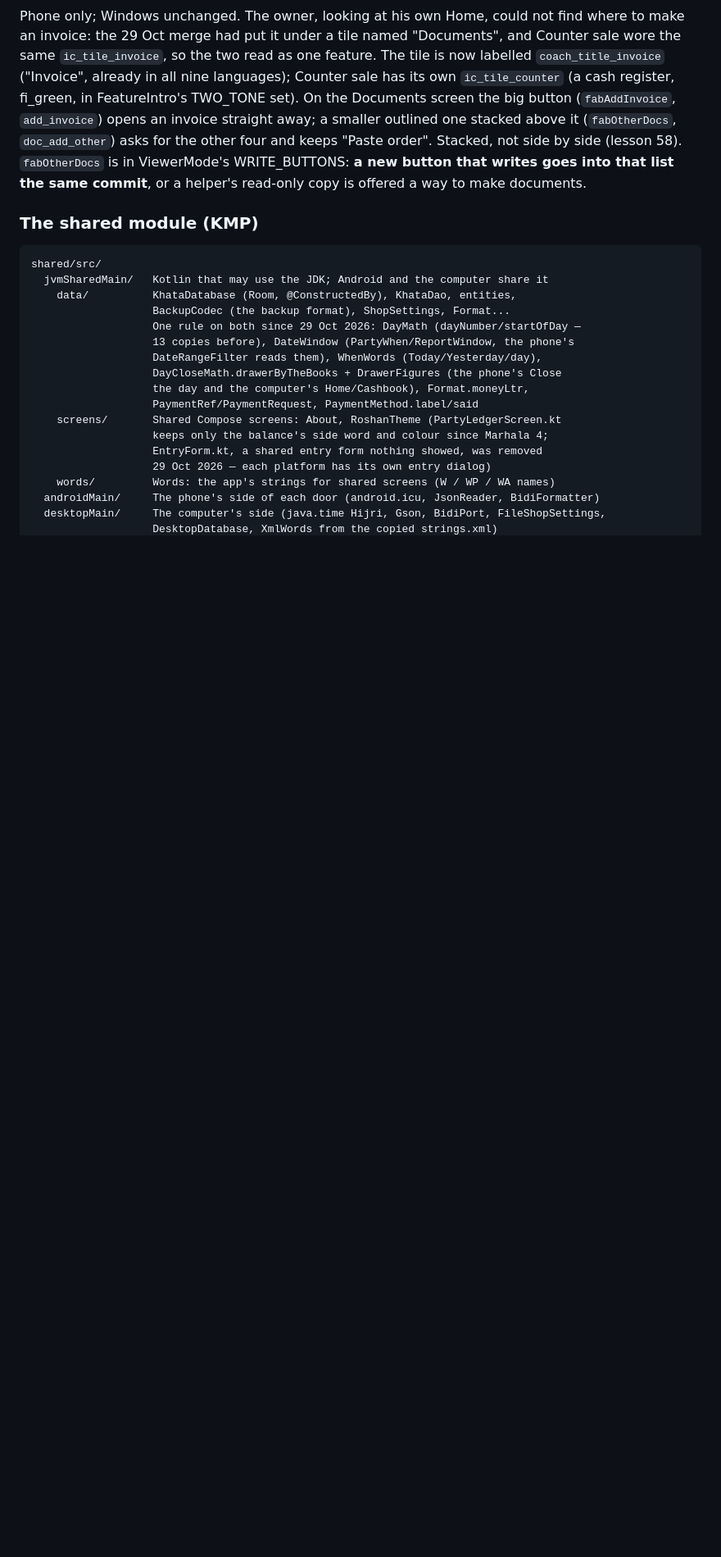
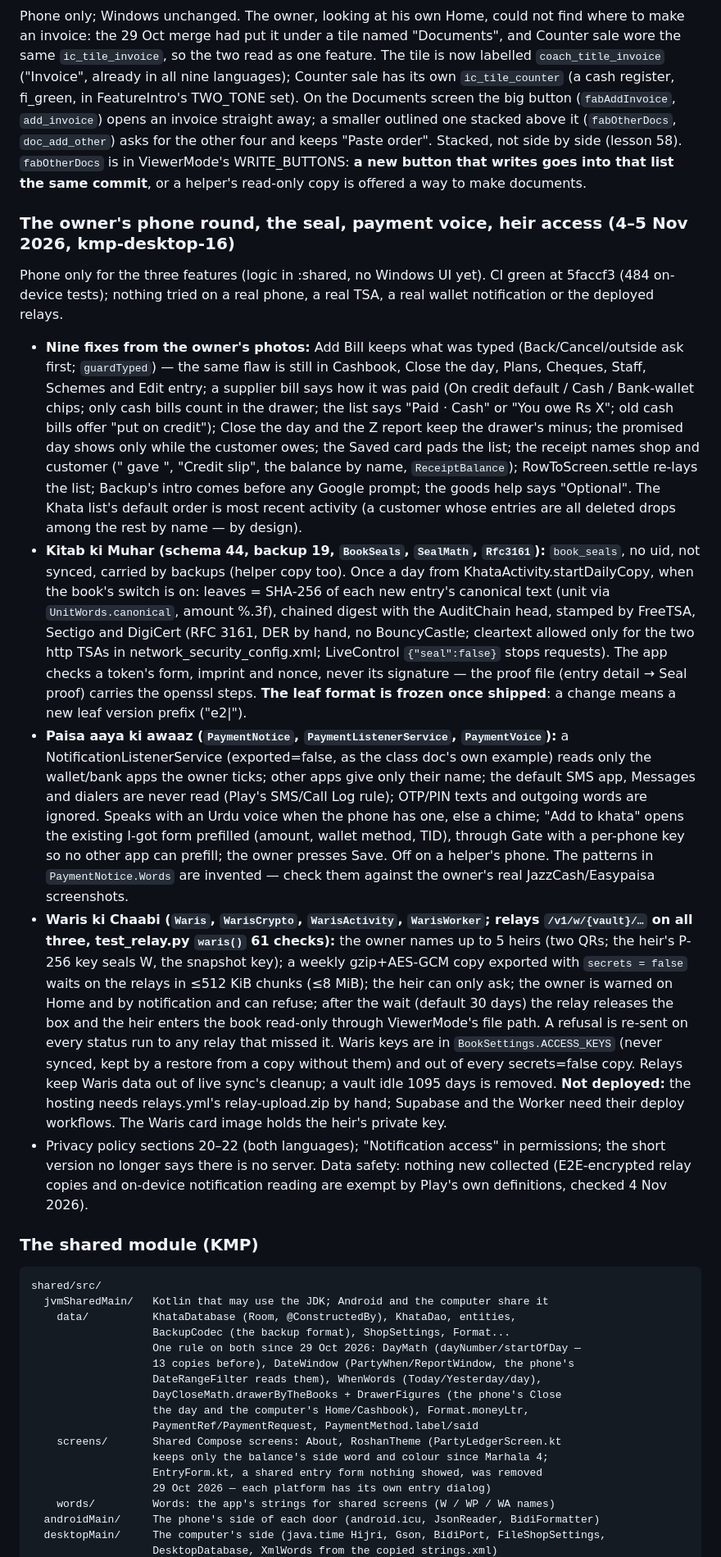
Before and after one commit to aliehtisham052-dotcom/RoshanKhata, a Markdown page: CLAUDE.md, the part around one of its changes. Shown at 82% size. Drawn GitHub-style; blank space fills up the shorter version.

Commit message:
CLAUDE.md: the phone round, the seal, payment voice and heir access
Co-Authored-By: Claude Opus 5.5 <noreply@anthropic.com>
Claude-Session: https://claude.ai/code/session_014Zh8WhGPJkRfZUTWLUgw3j

````diff
--- a/CLAUDE.md
+++ b/CLAUDE.md
@@ -1721,6 +1721,49 @@ side by side (lesson 58). `fabOtherDocs` is in ViewerMode's WRITE_BUTTONS:
 **a new button that writes goes into that list the same commit**, or a
 helper's read-only copy is offered a way to make documents.
 
+### The owner's phone round, the seal, payment voice, heir access (4–5 Nov 2026, kmp-desktop-16)
+
+Phone only for the three features (logic in :shared, no Windows UI yet). CI green at 5faccf3 (484 on-device tests);
+nothing tried on a real phone, a real TSA, a real wallet notification or the deployed relays.
+
+- **Nine fixes from the owner's photos:** Add Bill keeps what was typed (Back/Cancel/outside ask first;
+  `guardTyped`) — the same flaw is still in Cashbook, Close the day, Plans, Cheques, Staff, Schemes and Edit
+  entry; a supplier bill says how it was paid (On credit default / Cash / Bank-wallet chips; only cash bills count
+  in the drawer; the list says "Paid · Cash" or "You owe Rs X"; old cash bills offer "put on credit"); Close the
+  day and the Z report keep the drawer's minus; the promised day shows only while the customer owes; the Saved
+  card pads the list; the receipt names shop and customer ("<Shop> gave <Customer>", "Credit slip", the balance by
+  name, `ReceiptBalance`); RowToScreen.settle re-lays the list; Backup's intro comes before any Google prompt; the
+  goods help says "Optional". The Khata list's default order is most recent activity (a customer whose entries
+  are all deleted drops among the rest by name — by design).
+- **Kitab ki Muhar (schema 44, backup 19, `BookSeals`, `SealMath`, `Rfc3161`):** `book_seals`, no uid, not
+  synced, carried by backups (helper copy too). Once a day from KhataActivity.startDailyCopy, when the book's
+  switch is on: leaves = SHA-256 of each new entry's canonical text (unit via `UnitWords.canonical`, amount
+  %.3f), chained digest with the AuditChain head, stamped by FreeTSA, Sectigo and DigiCert (RFC 3161, DER by
+  hand, no BouncyCastle; cleartext allowed only for the two http TSAs in network_security_config.xml; LiveControl
+  `{"seal":false}` stops requests). The app checks a token's form, imprint and nonce, never its signature — the
+  proof file (entry detail → Seal proof) carries the openssl steps. **The leaf format is frozen once shipped**: a
+  change means a new leaf version prefix ("e2|").
+- **Paisa aaya ki awaaz (`PaymentNotice`, `PaymentListenerService`, `PaymentVoice`):** a NotificationListenerService
+  (exported=false, as the class doc's own example) reads only the wallet/bank apps the owner ticks; other apps give
+  only their name; the default SMS app, Messages and dialers are never read (Play's SMS/Call Log rule); OTP/PIN
+  texts and outgoing words are ignored. Speaks with an Urdu voice when the phone has one, else a chime; "Add to
+  khata" opens the existing I-got form prefilled (amount, wallet method, TID), through Gate with a per-phone key so
+  no other app can prefill; the owner presses Save. Off on a helper's phone. The patterns in `PaymentNotice.Words`
+  are invented — check them against the owner's real JazzCash/Easypaisa screenshots.
+- **Waris ki Chaabi (`Waris`, `WarisCrypto`, `WarisActivity`, `WarisWorker`; relays `/v1/w/{vault}/…` on all three,
+  test_relay.py `waris()` 61 checks):** the owner names up to 5 heirs (two QRs; the heir's P-256 key seals W, the
+  snapshot key); a weekly gzip+AES-GCM copy exported with `secrets = false` waits on the relays in ≤512 KiB chunks
+  (≤8 MiB); the heir can only ask; the owner is warned on Home and by notification and can refuse; after the wait
+  (default 30 days) the relay releases the box and the heir enters the book read-only through ViewerMode's file
+  path. A refusal is re-sent on every status run to any relay that missed it. Waris keys are in
+  `BookSettings.ACCESS_KEYS` (never synced, kept by a restore from a copy without them) and out of every
+  secrets=false copy. Relays keep Waris data out of live sync's cleanup; a vault idle 1095 days is removed.
+  **Not deployed:** the hosting needs relays.yml's relay-upload.zip by hand; Supabase and the Worker need their
+  deploy workflows. The Waris card image holds the heir's private key.
+- Privacy policy sections 20–22 (both languages); "Notification access" in permissions; the short version no
+  longer says there is no server. Data safety: nothing new collected (E2E-encrypted relay copies and on-device
+  notification reading are exempt by Play's own definitions, checked 4 Nov 2026).
+
 ### The shared module (KMP)
 
 ```
````
Also changed, not shown: other parts of CLAUDE.md (+2 -2 lines).
